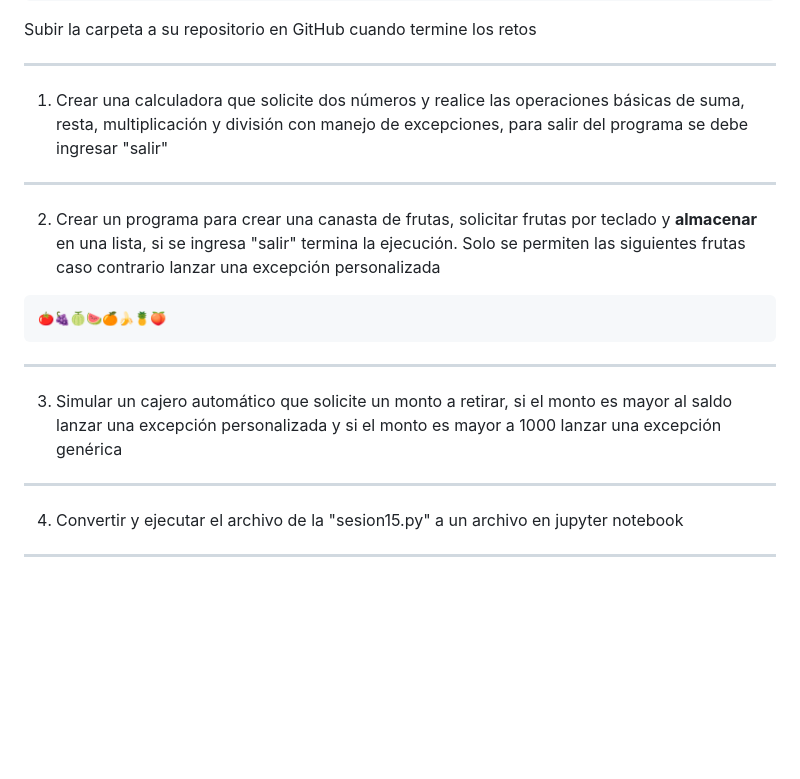
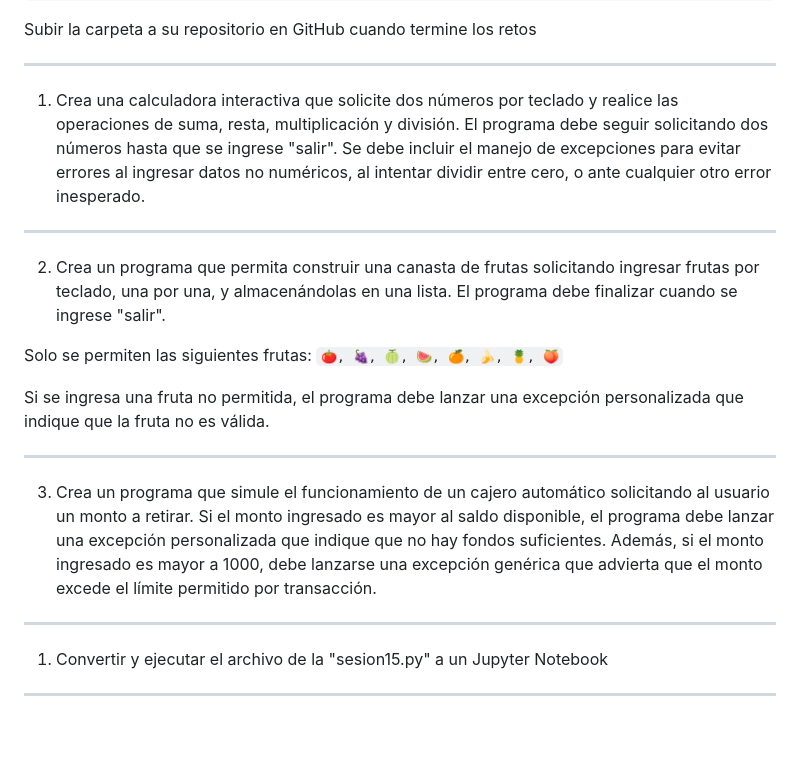
Before and after one commit to python-la-paz/python-study-group-fundamentals, a Markdown page: content/sesion15/Readme.md, the part around the change. Drawn GitHub-style; blank space fills up the shorter version.

Commit message:
update challanges

````diff
--- a/content/sesion15/Readme.md
+++ b/content/sesion15/Readme.md
@@ -696,21 +696,24 @@ psg-example/
 Subir la carpeta a su repositorio en GitHub cuando termine los retos
 
 ---
-1. Crear una calculadora que solicite dos números y realice las operaciones básicas de suma, resta, multiplicación y división con manejo de excepciones, para salir del programa se debe ingresar "salir"
+
+1. Crea una calculadora interactiva que solicite dos números por teclado y realice las operaciones de suma, resta, multiplicación y división. El programa debe seguir solicitando dos números hasta que se ingrese "salir". Se debe incluir el manejo de excepciones para evitar errores al ingresar datos no numéricos, al intentar dividir entre cero, o ante cualquier otro error inesperado.
 
 ---
-2. Crear un programa para crear una canasta de frutas, solicitar frutas por teclado y **almacenar** en una lista, si se ingresa "salir" termina la ejecución. Solo se permiten las siguientes frutas caso contrario lanzar una excepción personalizada
 
-```python
-🍅🍇🍈🍉🍊🍌🍍🍑
-```
+2. Crea un programa que permita construir una canasta de frutas solicitando ingresar frutas por teclado, una por una, y almacenándolas en una lista. El programa debe finalizar cuando se ingrese "salir".
+
+Solo se permiten las siguientes frutas: `🍅, 🍇, 🍈, 🍉, 🍊, 🍌, 🍍, 🍑`
+
+Si se ingresa una fruta no permitida, el programa debe lanzar una excepción personalizada que indique que la fruta no es válida.
 
 ---
-3. Simular un cajero automático que solicite un monto a retirar, si el monto es mayor al saldo lanzar una excepción personalizada y si el monto es mayor a 1000 lanzar una excepción genérica
 
+3. Crea un programa que simule el funcionamiento de un cajero automático solicitando al usuario un monto a retirar. Si el monto ingresado es mayor al saldo disponible, el programa debe lanzar una excepción personalizada que indique que no hay fondos suficientes. Además, si el monto ingresado es mayor a 1000, debe lanzarse una excepción genérica que advierta que el monto excede el límite permitido por transacción.
 
 ---
-4. Convertir y ejecutar el archivo de la "sesion15.py" a un archivo en jupyter notebook
+
+1. Convertir y ejecutar el archivo de la "sesion15.py" a un Jupyter Notebook
 
 ---
 <!-- .slide: data-background-image="../../content/psg-bg-dark.png" data-background-size="100%"-->
````
